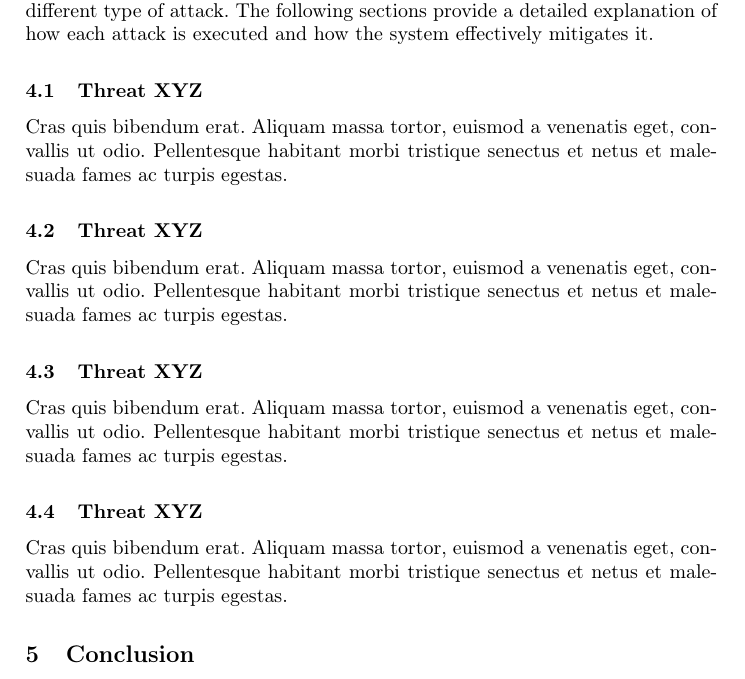
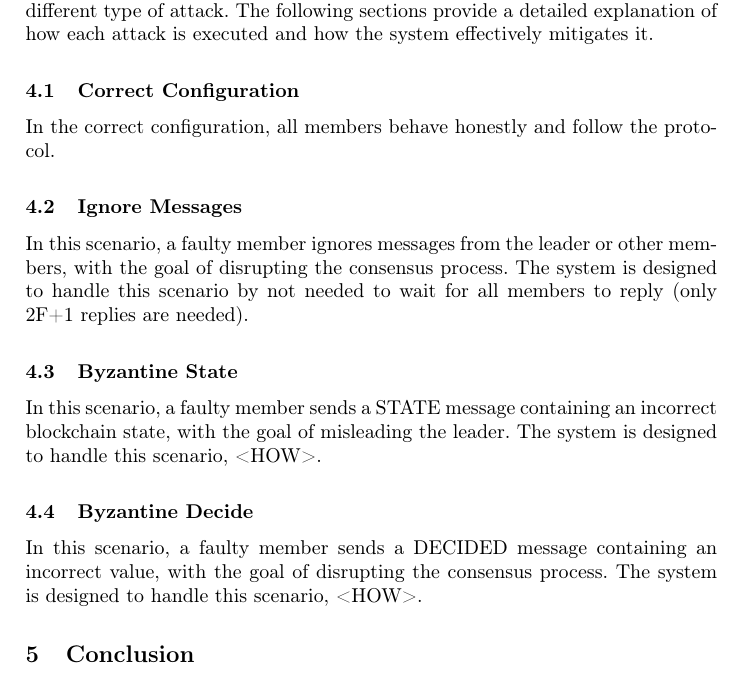
Before and after one commit to pereira0x/SEC-Project, a LaTeX paper (report/report.tex): part of page 5 of 6, cut so that both start at the same text. Compiled offline with pdfLaTeX.

Commit message:
report:_threats

```diff
--- a/report/report.tex
+++ b/report/report.tex
@@ -215,25 +215,25 @@ demonstrate the system's resilience against various Byzantine scenarios, the
 implementation was tested under multiple configurations, each representing a
 different type of attack. The following sections provide a detailed explanation
 of how each attack is executed and how the system effectively mitigates it.
-\subsection{Threat XYZ}
-Cras quis bibendum erat. Aliquam massa tortor, euismod a venenatis eget,
-convallis ut odio. Pellentesque habitant morbi tristique senectus et netus et
-malesuada fames ac turpis egestas.
+\subsection{Correct Configuration}
+In the correct configuration, all members behave honestly and follow the
+protocol.
 %
-\subsection{Threat XYZ}
-Cras quis bibendum erat. Aliquam massa tortor, euismod a venenatis eget,
-convallis ut odio. Pellentesque habitant morbi tristique senectus et netus et
-malesuada fames ac turpis egestas.
+\subsection{Ignore Messages}
+In this scenario, a faulty member ignores messages from the leader or other
+members, with the goal of disrupting the consensus process. The system is
+designed to handle this scenario by not needed to wait for all members to reply
+(only 2F+1 replies are needed).
 %
-\subsection{Threat XYZ}
-Cras quis bibendum erat. Aliquam massa tortor, euismod a venenatis eget,
-convallis ut odio. Pellentesque habitant morbi tristique senectus et netus et
-malesuada fames ac turpis egestas.
+\subsection{Byzantine State}
+In this scenario, a faulty member sends a STATE message containing an incorrect
+blockchain state, with the goal of misleading the leader. The system is designed
+to handle this scenario, <HOW>.
 %
-\subsection{Threat XYZ}
-Cras quis bibendum erat. Aliquam massa tortor, euismod a venenatis eget,
-convallis ut odio. Pellentesque habitant morbi tristique senectus et netus et
-malesuada fames ac turpis egestas.
+\subsection{Byzantine Decide}
+In this scenario, a faulty member sends a DECIDED message containing an
+incorrect value, with the goal of disrupting the consensus process. The system
+is designed to handle this scenario, <HOW>.
 %
 \section{Conclusion}
 The first stage of the DepChain project has been successfully completed,
```
Also changed, not shown: report/report.pdf.
